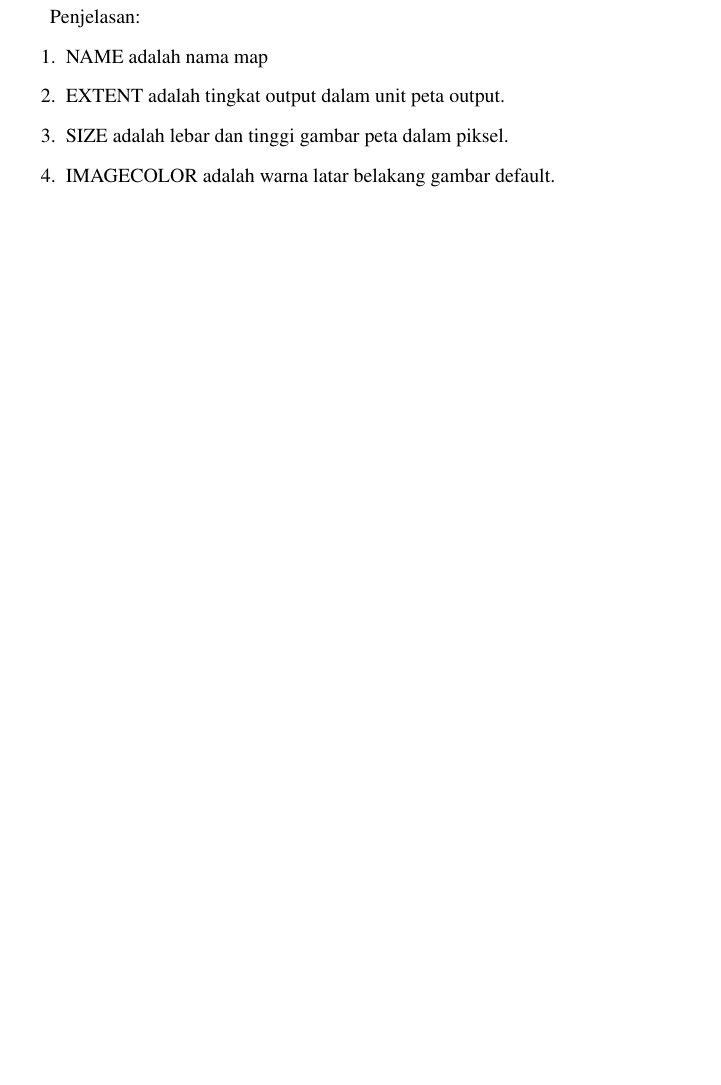
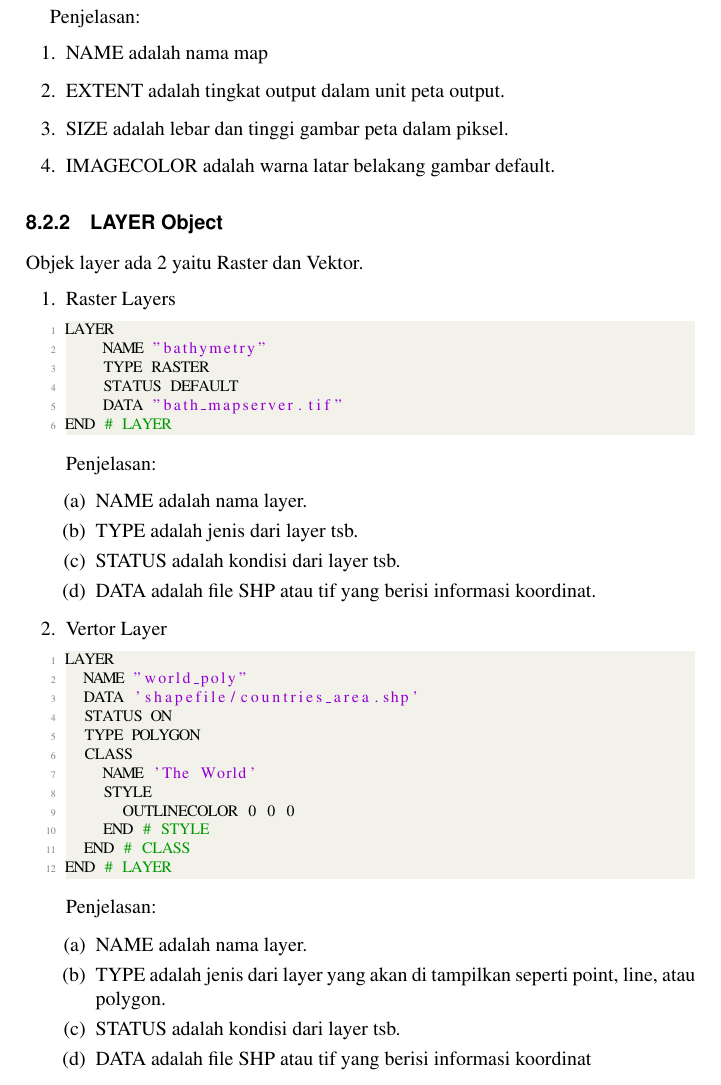
Before and after one commit to BukuInformatika/GIS2019, a LaTeX thesis (main.tex, which reads chapters/MAPFILE.tex): part of page 82 of 86, cut so that both start at the same text, the shorter picture padded with empty space. Compiled offline with pdfLaTeX.

Commit message:
menambah materi mengenai Map File

```diff
--- a/chapters/MAPFILE.tex
+++ b/chapters/MAPFILE.tex
@@ -61,3 +61,49 @@ Penjelasan:
 \item SIZE adalah lebar dan tinggi gambar peta dalam piksel.
 \item IMAGECOLOR adalah warna latar belakang gambar default.
 \end{enumerate}
+
+\subsection{LAYER Object}
+Objek layer ada 2 yaitu Raster dan Vektor.
+\begin{enumerate}
+\item Raster Layers
+\begin{lstlisting}
+LAYER
+    NAME "bathymetry"
+    TYPE RASTER
+    STATUS DEFAULT
+    DATA "bath_mapserver.tif"
+END # LAYER
+\end{lstlisting}
+
+Penjelasan:
+\begin{enumerate}
+\item NAME adalah nama layer.
+\item TYPE adalah jenis dari layer tsb.
+\item STATUS adalah kondisi dari layer tsb.
+\item DATA adalah file SHP atau tif yang berisi informasi koordinat.
+\end{enumerate}
+
+\item Vertor Layer
+\begin{lstlisting}
+LAYER
+  NAME "world_poly"
+  DATA 'shapefile/countries_area.shp'
+  STATUS ON
+  TYPE POLYGON
+  CLASS
+    NAME 'The World'
+    STYLE
+      OUTLINECOLOR 0 0 0
+    END # STYLE
+  END # CLASS
+END # LAYER
+\end{lstlisting}
+
+Penjelasan:
+\begin{enumerate}
+\item NAME adalah nama layer.
+\item TYPE adalah jenis dari layer yang akan di tampilkan seperti point, line, atau polygon.
+\item STATUS adalah kondisi dari layer tsb.
+\item DATA adalah file SHP atau tif yang berisi informasi koordinat
+\end{enumerate}
+\end{enumerate}
```
Also changed, not shown: main.pdf.
